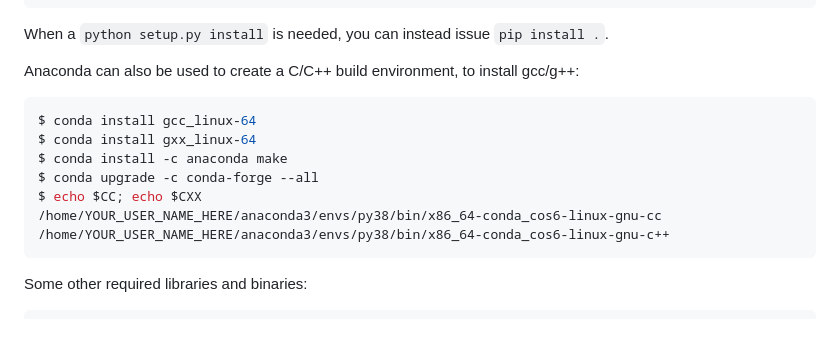
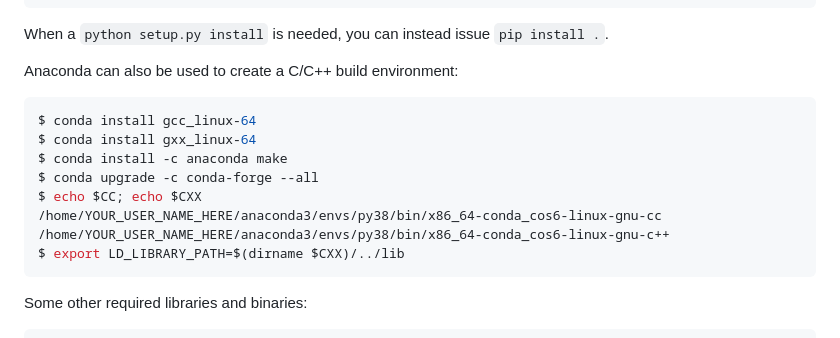
Before and after one commit to approach0/docs, a Markdown page: content/en/appendix.md, the part around the change. Drawn GitHub-style.

````diff
--- a/content/en/appendix.md
+++ b/content/en/appendix.md
@@ -184,7 +184,7 @@ pip 21.0.1 from /home/w32zhong/anaconda3/envs/py38/lib/python3.8/site-packages/p
 
 When a `python setup.py install` is needed, you can instead issue `pip install .`.
 
-Anaconda can also be used to create a C/C++ build environment, to install gcc/g++:
+Anaconda can also be used to create a C/C++ build environment:
 ```sh
 $ conda install gcc_linux-64
 $ conda install gxx_linux-64
@@ -193,6 +193,7 @@ $ conda upgrade -c conda-forge --all
 $ echo $CC; echo $CXX
 /home/YOUR_USER_NAME_HERE/anaconda3/envs/py38/bin/x86_64-conda_cos6-linux-gnu-cc
 /home/YOUR_USER_NAME_HERE/anaconda3/envs/py38/bin/x86_64-conda_cos6-linux-gnu-c++
+$ export LD_LIBRARY_PATH=$(dirname $CXX)/../lib
 ```
 
 Some other required libraries and binaries:
````
